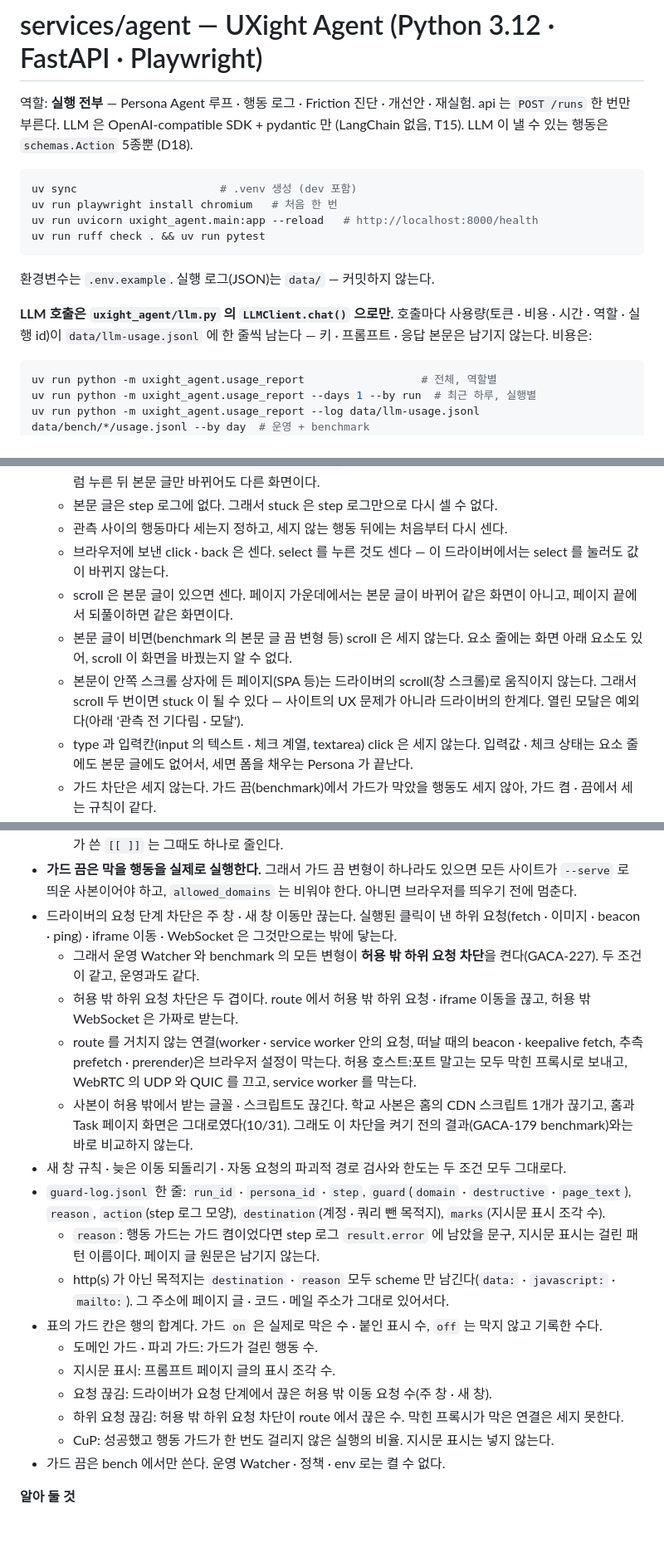
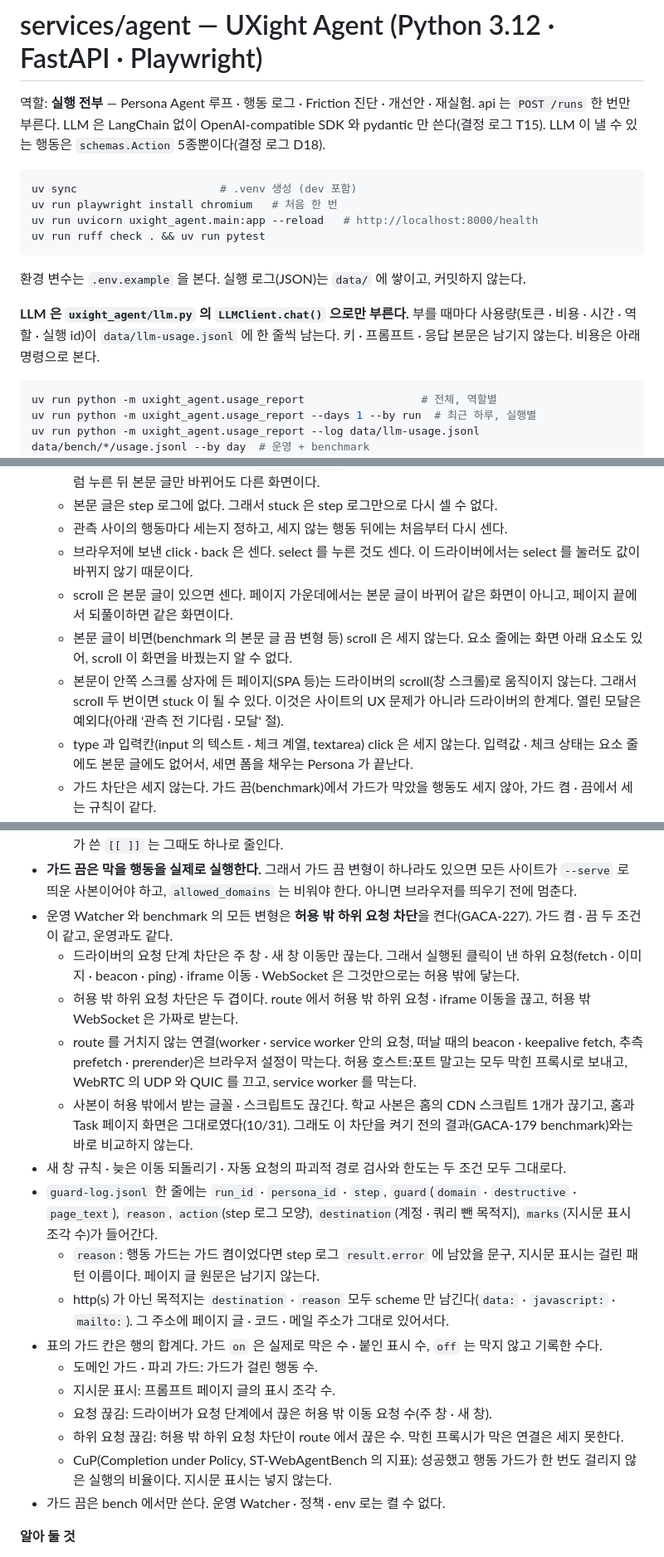
Before and after one commit to team-uxight/uxight, a Markdown page: services/agent/README.md, 3 parts joined by grey strips. Shown at 83% size. Rendered like a GitHub page; blank space fills up the shorter version.

Commit message:
[PM] agent README 문장 다듬기 — argon 검수(AI티 · 구성)
- 쌍점 · 대시로 문장을 대신한 곳을 문장으로 풀었다 (LLM 사용량 · 종료 이유 · 관측 · benchmark 절)
- 허용 밖 하위 요청 차단 줄은 결론(모든 변형이 켠다)을 앞으로 옮겼다
- 번호만 쓴 T15 · D18 에 '결정 로그'를, CuP 에 원래 이름을 붙였다

Co-Authored-By: Claude Opus 5.5 <noreply@anthropic.com>

````diff
--- a/services/agent/README.md
+++ b/services/agent/README.md
@@ -1,7 +1,7 @@
 # services/agent — UXight Agent (Python 3.12 · FastAPI · Playwright)
 
 역할: **실행 전부** — Persona Agent 루프 · 행동 로그 · Friction 진단 · 개선안 · 재실험. api 는 `POST /runs` 한 번만 부른다.
-LLM 은 OpenAI-compatible SDK + pydantic 만 (LangChain 없음, T15). LLM 이 낼 수 있는 행동은 `schemas.Action` 5종뿐 (D18).
+LLM 은 LangChain 없이 OpenAI-compatible SDK 와 pydantic 만 쓴다(결정 로그 T15). LLM 이 낼 수 있는 행동은 `schemas.Action` 5종뿐이다(결정 로그 D18).
 
 ```sh
 uv sync                      # .venv 생성 (dev 포함)
@@ -10,9 +10,9 @@ uv run uvicorn uxight_agent.main:app --reload   # http://localhost:8000/health
 uv run ruff check . && uv run pytest
 ```
 
-환경변수는 `.env.example`. 실행 로그(JSON)는 `data/` — 커밋하지 않는다.
+환경 변수는 `.env.example` 을 본다. 실행 로그(JSON)는 `data/` 에 쌓이고, 커밋하지 않는다.
 
-**LLM 호출은 `uxight_agent/llm.py` 의 `LLMClient.chat()` 으로만.** 호출마다 사용량(토큰 · 비용 · 시간 · 역할 · 실행 id)이 `data/llm-usage.jsonl` 에 한 줄씩 남는다 — 키 · 프롬프트 · 응답 본문은 남기지 않는다. 비용은:
+**LLM 은 `uxight_agent/llm.py` 의 `LLMClient.chat()` 으로만 부른다.** 부를 때마다 사용량(토큰 · 비용 · 시간 · 역할 · 실행 id)이 `data/llm-usage.jsonl` 에 한 줄씩 남는다. 키 · 프롬프트 · 응답 본문은 남기지 않는다. 비용은 아래 명령으로 본다.
 
 ```sh
 uv run python -m uxight_agent.usage_report                  # 전체, 역할별
@@ -43,10 +43,10 @@ uv run python -m uxight_agent.usage_report --log data/llm-usage.jsonl data/bench
   - 같은 화면은 요소 줄(step 로그의 `elements_hash`)과 지금 화면 안의 본문 글이 둘 다 같은 것이다. 펼침처럼 누른 뒤 본문 글만 바뀌어도 다른 화면이다.
   - 본문 글은 step 로그에 없다. 그래서 stuck 은 step 로그만으로 다시 셀 수 없다.
   - 관측 사이의 행동마다 세는지 정하고, 세지 않는 행동 뒤에는 처음부터 다시 센다.
-  - 브라우저에 보낸 click · back 은 센다. select 를 누른 것도 센다 — 이 드라이버에서는 select 를 눌러도 값이 바뀌지 않는다.
+  - 브라우저에 보낸 click · back 은 센다. select 를 누른 것도 센다. 이 드라이버에서는 select 를 눌러도 값이 바뀌지 않기 때문이다.
   - scroll 은 본문 글이 있으면 센다. 페이지 가운데에서는 본문 글이 바뀌어 같은 화면이 아니고, 페이지 끝에서 되풀이하면 같은 화면이다.
   - 본문 글이 비면(benchmark 의 본문 글 끔 변형 등) scroll 은 세지 않는다. 요소 줄에는 화면 아래 요소도 있어, scroll 이 화면을 바꿨는지 알 수 없다.
-  - 본문이 안쪽 스크롤 상자에 든 페이지(SPA 등)는 드라이버의 scroll(창 스크롤)로 움직이지 않는다. 그래서 scroll 두 번이면 stuck 이 될 수 있다 — 사이트의 UX 문제가 아니라 드라이버의 한계다. 열린 모달은 예외다(아래 '관측 전 기다림 · 모달').
+  - 본문이 안쪽 스크롤 상자에 든 페이지(SPA 등)는 드라이버의 scroll(창 스크롤)로 움직이지 않는다. 그래서 scroll 두 번이면 stuck 이 될 수 있다. 이것은 사이트의 UX 문제가 아니라 드라이버의 한계다. 열린 모달은 예외다(아래 '관측 전 기다림 · 모달' 절).
   - type 과 입력칸(input 의 텍스트 · 체크 계열, textarea) click 은 세지 않는다. 입력값 · 체크 상태는 요소 줄에도 본문 글에도 없어서, 세면 폼을 채우는 Persona 가 끝난다.
   - 가드 차단은 세지 않는다. 가드 끔(benchmark)에서 가드가 막았을 행동도 세지 않아, 가드 켬 · 끔에서 세는 규칙이 같다.
   - 행동을 얻지 못한 step 은 `fail` 규칙이 맡는다.
@@ -121,13 +121,13 @@ uv run python -m uxight_agent.bench ../../config/bench-school.json --out data/be
   - 파괴적 행동 차단 · 링크 도메인 검사: 막을 행동도 실행하고, 막았을 결과를 남긴다.
   - 페이지 글 지시문 표시: 프롬프트에 `[[지시문 의심: …]]` 을 붙이지 않고, 붙였을 조각 수를 남긴다. 페이지가 쓴 `[[ ]]` 는 그때도 하나로 줄인다.
 - **가드 끔은 막을 행동을 실제로 실행한다.** 그래서 가드 끔 변형이 하나라도 있으면 모든 사이트가 `--serve` 로 띄운 사본이어야 하고, `allowed_domains` 는 비워야 한다. 아니면 브라우저를 띄우기 전에 멈춘다.
-- 드라이버의 요청 단계 차단은 주 창 · 새 창 이동만 끊는다. 실행된 클릭이 낸 하위 요청(fetch · 이미지 · beacon · ping) · iframe 이동 · WebSocket 은 그것만으로는 밖에 닿는다.
-  - 그래서 운영 Watcher 와 benchmark 의 모든 변형이 **허용 밖 하위 요청 차단**을 켠다(GACA-227). 두 조건이 같고, 운영과도 같다.
+- 운영 Watcher 와 benchmark 의 모든 변형은 **허용 밖 하위 요청 차단**을 켠다(GACA-227). 가드 켬 · 끔 두 조건이 같고, 운영과도 같다.
+  - 드라이버의 요청 단계 차단은 주 창 · 새 창 이동만 끊는다. 그래서 실행된 클릭이 낸 하위 요청(fetch · 이미지 · beacon · ping) · iframe 이동 · WebSocket 은 그것만으로는 허용 밖에 닿는다.
   - 허용 밖 하위 요청 차단은 두 겹이다. route 에서 허용 밖 하위 요청 · iframe 이동을 끊고, 허용 밖 WebSocket 은 가짜로 받는다.
   - route 를 거치지 않는 연결(worker · service worker 안의 요청, 떠날 때의 beacon · keepalive fetch, 추측 prefetch · prerender)은 브라우저 설정이 막는다. 허용 호스트:포트 말고는 모두 막힌 프록시로 보내고, WebRTC 의 UDP 와 QUIC 를 끄고, service worker 를 막는다.
   - 사본이 허용 밖에서 받는 글꼴 · 스크립트도 끊긴다. 학교 사본은 홈의 CDN 스크립트 1개가 끊기고, 홈과 Task 페이지 화면은 그대로였다(10/31). 그래도 이 차단을 켜기 전의 결과(GACA-179 benchmark)와는 바로 비교하지 않는다.
 - 새 창 규칙 · 늦은 이동 되돌리기 · 자동 요청의 파괴적 경로 검사와 한도는 두 조건 모두 그대로다.
-- `guard-log.jsonl` 한 줄: `run_id` · `persona_id` · `step`, `guard`(`domain` · `destructive` · `page_text`), `reason`, `action`(step 로그 모양), `destination`(계정 · 쿼리 뺀 목적지), `marks`(지시문 표시 조각 수).
+- `guard-log.jsonl` 한 줄에는 `run_id` · `persona_id` · `step`, `guard`(`domain` · `destructive` · `page_text`), `reason`, `action`(step 로그 모양), `destination`(계정 · 쿼리 뺀 목적지), `marks`(지시문 표시 조각 수)가 들어간다.
   - `reason`: 행동 가드는 가드 켬이었다면 step 로그 `result.error` 에 남았을 문구, 지시문 표시는 걸린 패턴 이름이다. 페이지 글 원문은 남기지 않는다.
   - http(s) 가 아닌 목적지는 `destination` · `reason` 모두 scheme 만 남긴다(`data:` · `javascript:` · `mailto:`). 그 주소에 페이지 글 · 코드 · 메일 주소가 그대로 있어서다.
 - 표의 가드 칸은 행의 합계다. 가드 `on` 은 실제로 막은 수 · 붙인 표시 수, `off` 는 막지 않고 기록한 수다.
@@ -135,7 +135,7 @@ uv run python -m uxight_agent.bench ../../config/bench-school.json --out data/be
   - 지시문 표시: 프롬프트 페이지 글의 표시 조각 수.
   - 요청 끊김: 드라이버가 요청 단계에서 끊은 허용 밖 이동 요청 수(주 창 · 새 창).
   - 하위 요청 끊김: 허용 밖 하위 요청 차단이 route 에서 끊은 수. 막힌 프록시가 막은 연결은 세지 못한다.
-  - CuP: 성공했고 행동 가드가 한 번도 걸리지 않은 실행의 비율. 지시문 표시는 넣지 않는다.
+  - CuP(Completion under Policy, ST-WebAgentBench 의 지표): 성공했고 행동 가드가 한 번도 걸리지 않은 실행의 비율이다. 지시문 표시는 넣지 않는다.
 - 가드 끔은 bench 에서만 쓴다. 운영 Watcher · 정책 · env 로는 켤 수 없다.
 
 **알아 둘 것**
````
Also changed, not shown: other parts of services/agent/README.md (+3 -3 lines).
